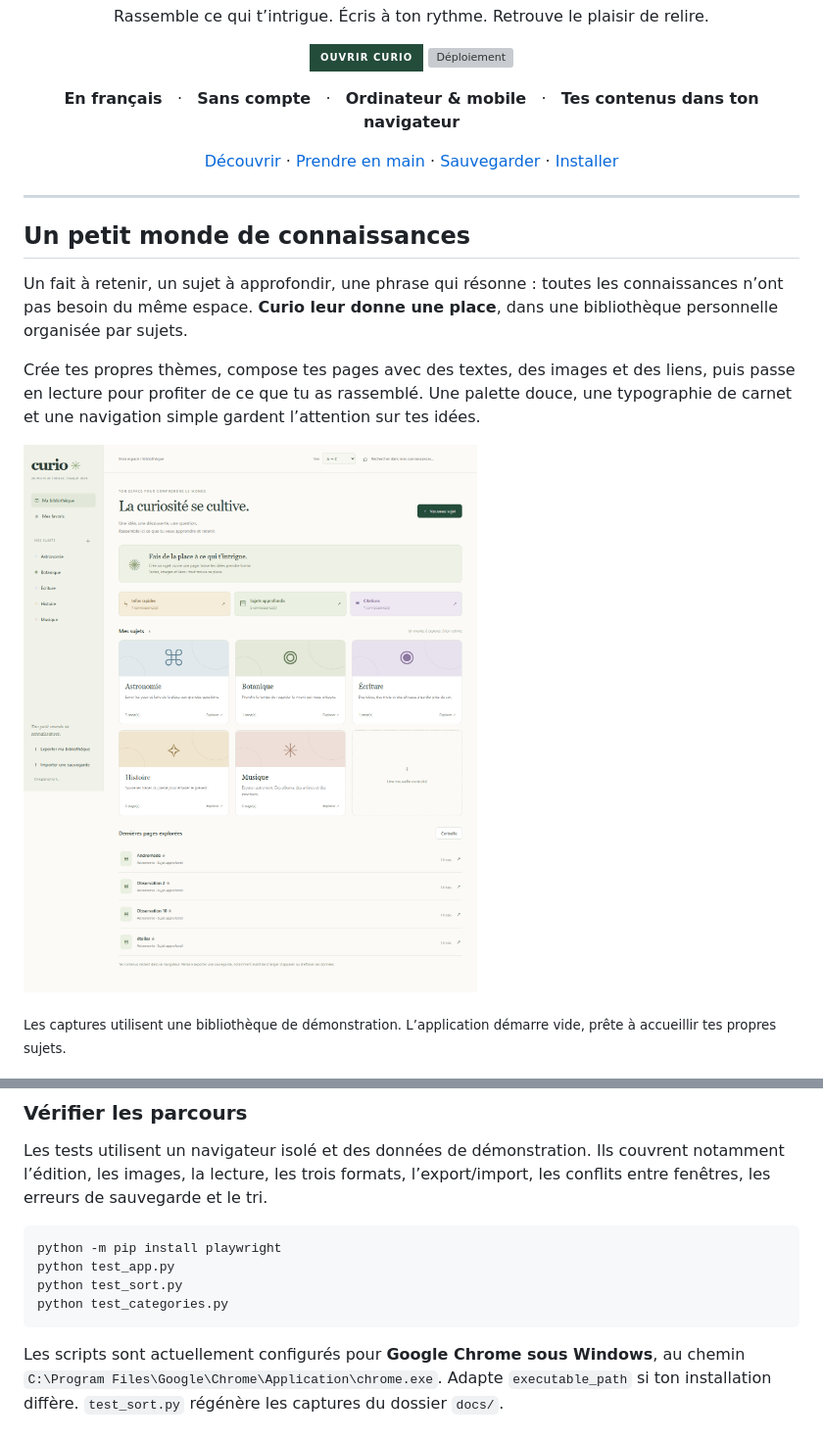
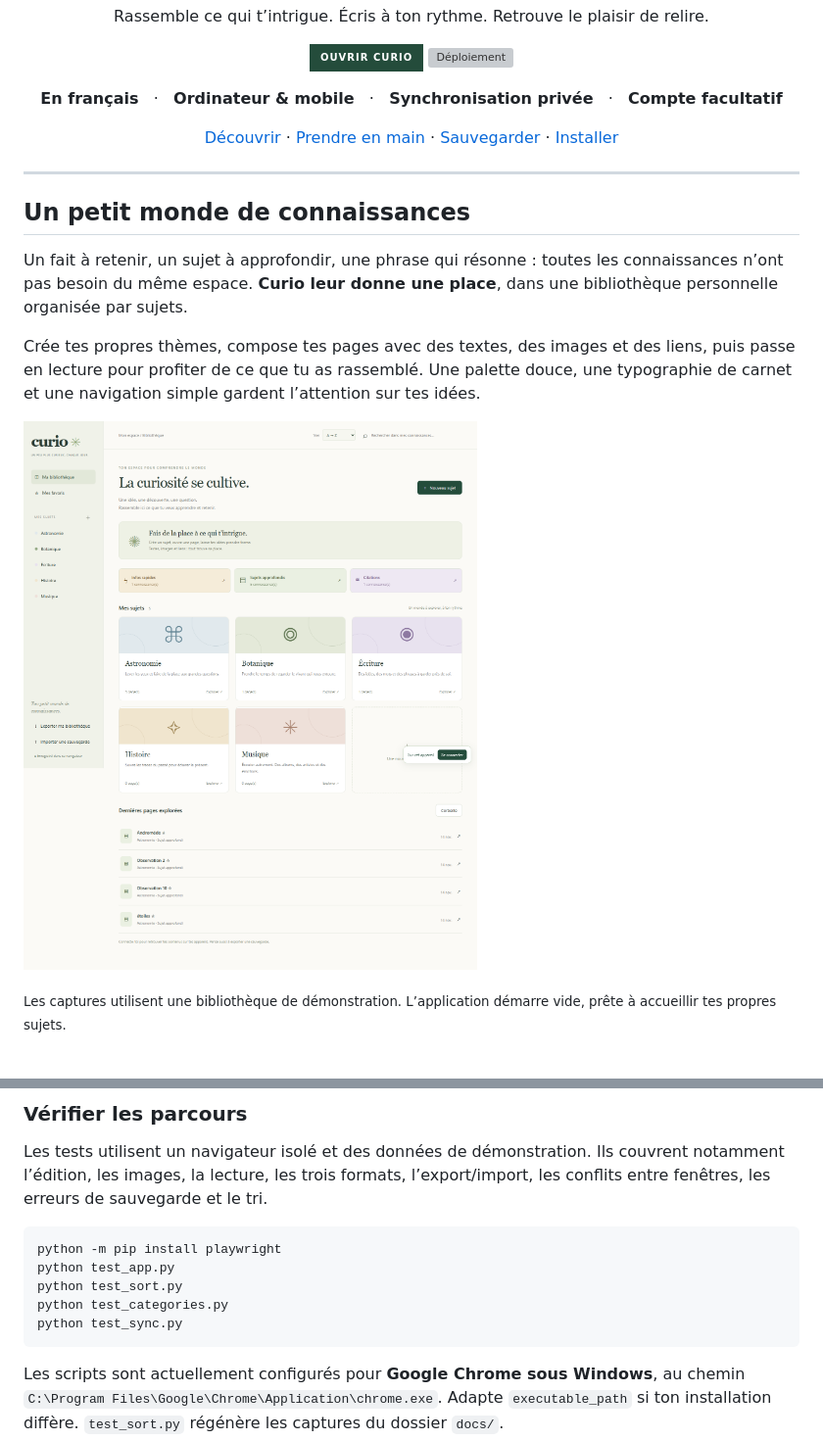
Before and after one commit to Feuille2Cedric/culture-generale, a Markdown page: README.md, 2 parts joined by grey strips. Shown: that part at 98% size. Drawn GitHub-style; pictures changed too: docs/bibliotheque.png; badges without logos; grey boxes are pictures that could not be loaded.

````diff
--- a/README.md
+++ b/README.md
@@ -9,7 +9,7 @@ Rassemble ce qui t’intrigue. Écris à ton rythme. Retrouve le plaisir de reli
 [![Ouvrir Curio](https://img.shields.io/badge/Ouvrir_Curio-244c3b?style=for-the-badge&logo=github&logoColor=white)](https://feuille2cedric.github.io/culture-generale/)
 [![Déploiement](https://github.com/Feuille2Cedric/culture-generale/actions/workflows/pages.yml/badge.svg)](https://github.com/Feuille2Cedric/culture-generale/actions/workflows/pages.yml)
 
-**En français** &nbsp; · &nbsp; **Sans compte** &nbsp; · &nbsp; **Ordinateur & mobile** &nbsp; · &nbsp; **Tes contenus dans ton navigateur**
+**En français** &nbsp; · &nbsp; **Ordinateur & mobile** &nbsp; · &nbsp; **Synchronisation privée** &nbsp; · &nbsp; **Compte facultatif**
 
 [Découvrir](#un-petit-monde-de-connaissances) · [Prendre en main](#de-la-curiosité-à-la-connaissance) · [Sauvegarder](#tes-contenus-restent-à-toi) · [Installer](#faire-tourner-curio)
 
@@ -183,6 +188,7 @@ python -m pip install playwright
 python test_app.py
 python test_sort.py
 python test_categories.py
+python test_sync.py
 ```
 
 Les scripts sont actuellement configurés pour **Google Chrome sous Windows**, au chemin `C:\Program Files\Google\Chrome\Application\chrome.exe`. Adapte `executable_path` si ton installation diffère. `test_sort.py` régénère les captures du dossier `docs/`.
````
Also changed, not shown: other parts of README.md (+11 -6 lines), sync/SETUP.md (added, +48 -0 lines), docs/lecture.png, docs/mobile.png, docs/sous-categories.png, 12 other files.
